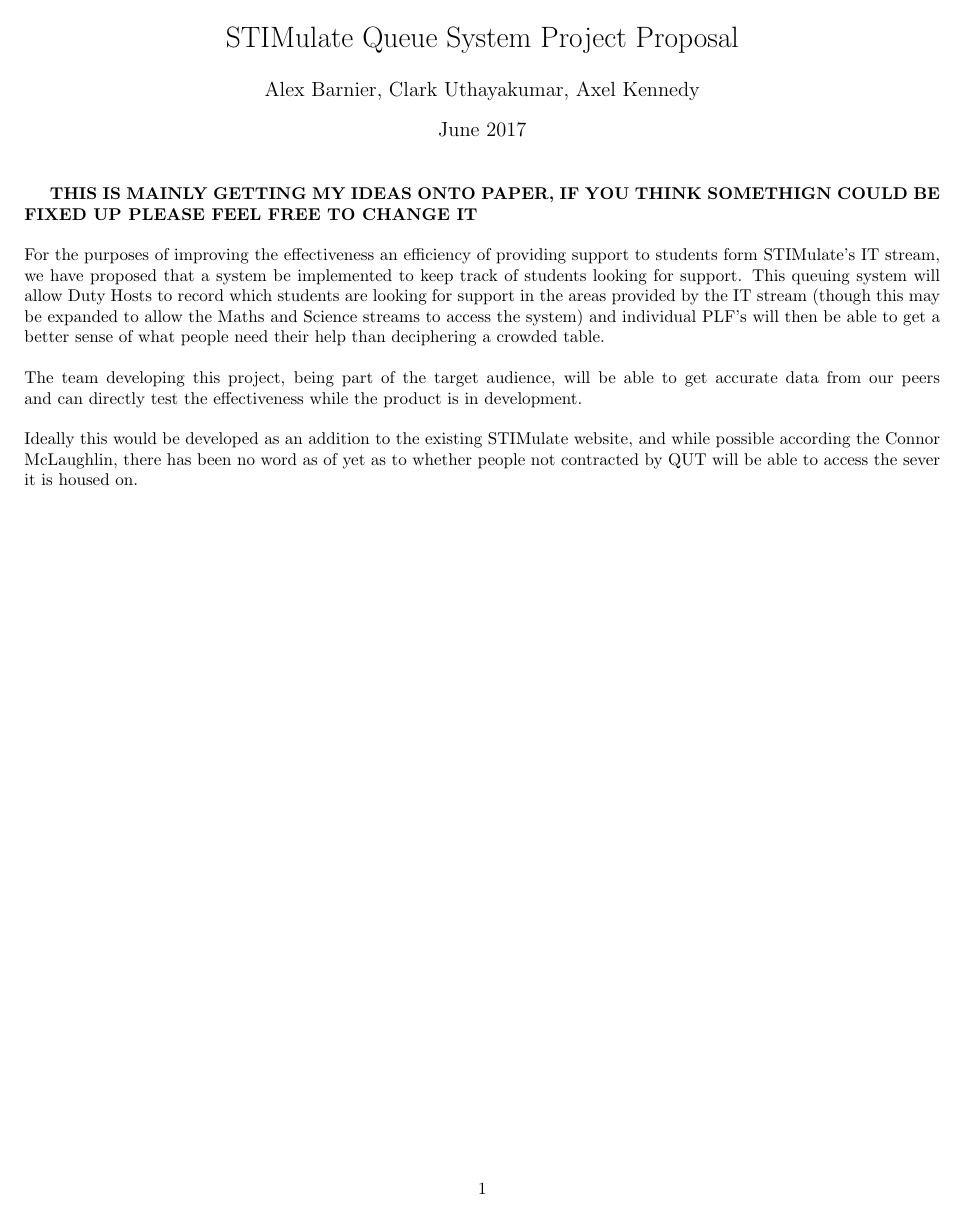
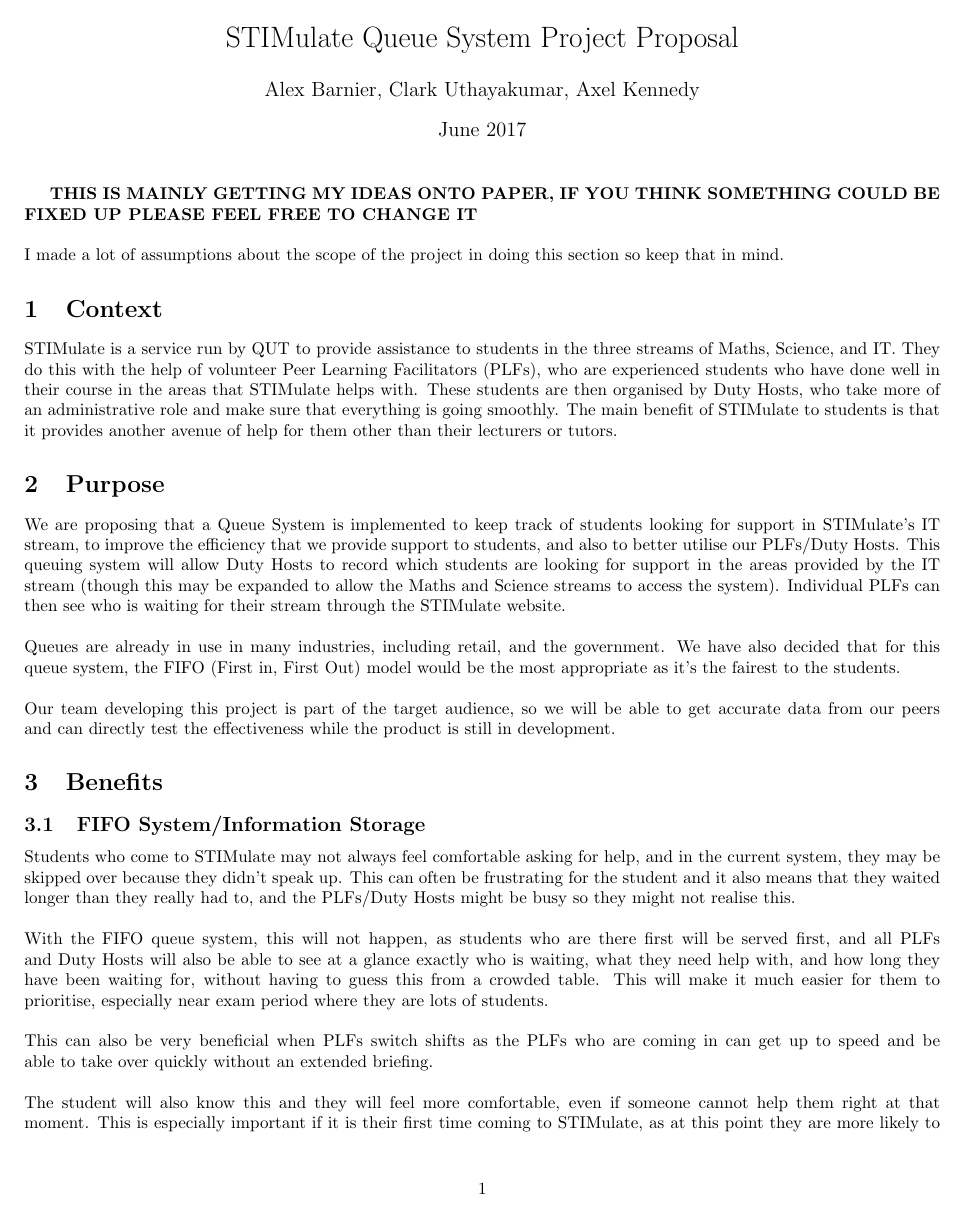
Before and after one commit to LordDeimos/Queue_Project, a LaTeX document (Queue Project Proposal.tex): the whole page before the commit and page 1 of 2 after it. Compiled offline with pdfLaTeX.

Commit message:
Clark`s Commit

```diff
--- a/Queue Project Proposal.tex
+++ b/Queue Project Proposal.tex
@@ -10,13 +10,30 @@
 	\date{June 2017}
 	\maketitle
 
-	\textbf{THIS IS MAINLY GETTING MY IDEAS ONTO PAPER, IF YOU THINK SOMETHIGN COULD BE FIXED UP PLEASE FEEL FREE TO CHANGE IT}
+	\textbf{THIS IS MAINLY GETTING MY IDEAS ONTO PAPER, IF YOU THINK SOMETHING COULD BE FIXED UP PLEASE FEEL FREE TO CHANGE IT}
+\newline
+\newline
+I made a lot of assumptions about the scope of the project in doing this section so keep that in mind.
+	\section{Context}
+STIMulate is a service run by QUT to provide assistance to students in the three streams of Maths, Science, and IT. They do this with the help of volunteer Peer Learning Facilitators (PLFs), who are experienced students who have done well in their course in the areas that STIMulate helps with. These students are then organised by Duty Hosts, who take more of an administrative role and make sure that everything is going smoothly. The main benefit of STIMulate to students is that it provides another avenue of help for them other than their lecturers or tutors.
+	\section{Purpose}
+We are proposing that a Queue System is implemented to keep track of students looking for support in STIMulate's IT stream, to improve the efficiency that we provide support to students, and also to better utilise our PLFs/Duty Hosts. This queuing system will allow Duty Hosts to record which students are looking for support in the areas provided by the IT stream (though this may be expanded to allow the Maths and Science streams to access the system).  Individual PLFs can then see who is waiting for their stream through the STIMulate website.
+\newline
+\newline
+Queues are already in use in many industries, including retail, and the government. We have also decided that for this queue system, the FIFO (First in, First Out) model would be the most appropriate as it’s the fairest to the students.
+\newline
+\newline
+Our team developing this project is part of the target audience, so we will be able to get accurate data from our peers and can directly test the effectiveness while the product is still in development.
+	\section{Benefits}
+	\subsection{FIFO System/Information Storage}
+Students who come to STIMulate may not always feel comfortable asking for help, and in the current system, they may be skipped over because they didn't speak up. This can often be frustrating for the student and it also means that they waited longer than they really had to, and the PLFs/Duty Hosts might be busy so they might not realise this.
 	\newline
 	\newline
-	For the purposes of improving the effectiveness an efficiency of providing support to students form STIMulate's IT stream, we have proposed that a system be implemented to keep track of students looking for support. This queuing system will allow Duty Hosts to record which students are looking for support in the areas provided by the IT stream (though this may be expanded to allow the Maths and Science streams to access the system) and individual PLF's will then be able to get a better sense of what people need their help than deciphering a crowded table.
+With the FIFO queue system, this will not happen, as students who are there first will be served first, and all PLFs and Duty Hosts will also be able to see at a glance exactly who is waiting, what they need help with, and how long they have been waiting for, without having to guess this from a crowded table. This will make it much easier for them to prioritise, especially near exam period where they are lots of students.
 	\newline
 	\newline
-	The team developing this project, being part of the target audience, will be able to get accurate data from our peers and can directly test the effectiveness while the product is in development.
+This can also be very beneficial when PLFs switch shifts as the PLFs who are coming in can get up to speed and be able to take over quickly without an extended briefing.
 	\newline
 	\newline
-	Ideally this would be developed as an addition to the existing STIMulate website, and while possible according the Connor McLaughlin, there has been no word as of yet as to whether people not contracted by QUT will be able to access the sever it is housed on.
+The student will also know this and they will feel more comfortable, even if someone cannot help them right at that moment. This is especially important if it is their first time coming to STIMulate, as at this point they are more likely to be sceptical of STIMulate and leave prematurely. Also since their details are already in the system, they also don’t have to repeatedly explain themselves to PLFs who may not be able to help, which may be annoying for them.
+	\subsection{Data Analysis}
```
Also changed, not shown: Queue Project Proposal.pdf, Queue Project Proposal.tex (12 more changed lines).
